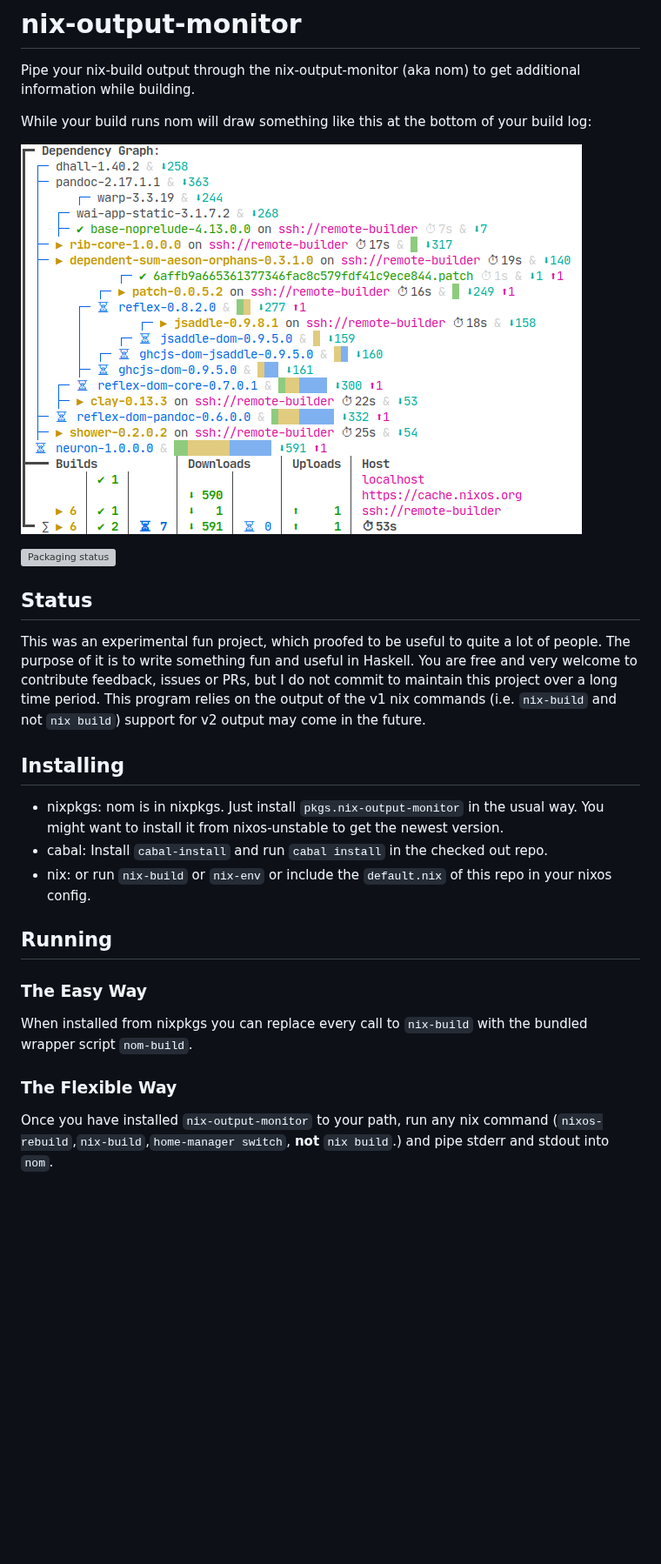
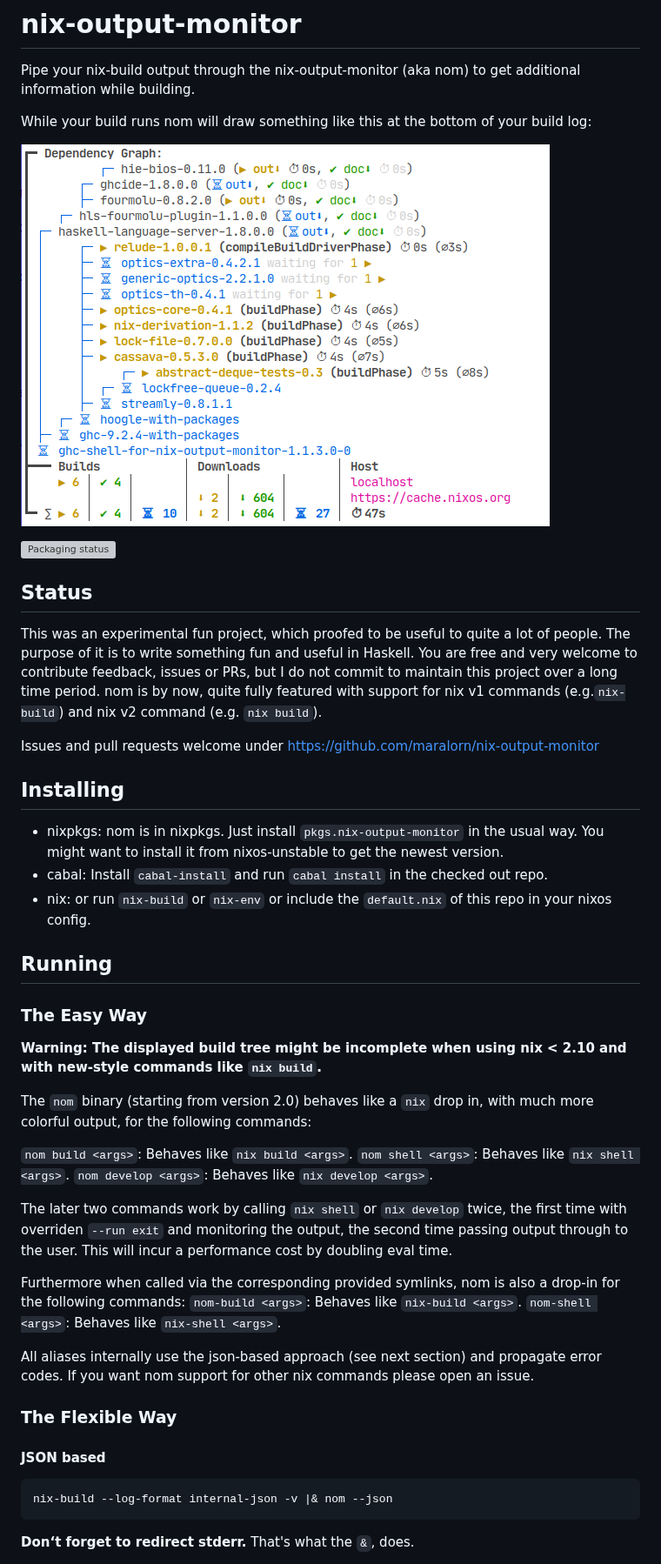
Before and after one commit to maralorn/nix-output-monitor, a Markdown page: README.md, the part around one of its changes. Shown at 87% size. Rendered like a GitHub page; pictures changed too: example-screenshot.png; blank space fills up the shorter version; grey boxes are pictures that could not be loaded.

````diff
--- a/README.md
+++ b/README.md
@@ -8,12 +8,15 @@ While your build runs nom will draw something like this at the bottom of your bu
 
 [![Packaging status](https://repology.org/badge/vertical-allrepos/nix-output-monitor.svg)](https://repology.org/project/nix-output-monitor/versions)
 
+
 ## Status
 
 This was an experimental fun project, which proofed to be useful to quite a lot of people.
 The purpose of it is to write something fun and useful in Haskell.
 You are free and very welcome to contribute feedback, issues or PRs, but I do not commit to maintain this project over a long time period.
-This program relies on the output of the v1 nix commands (i.e. `nix-build` and not `nix build`) support for v2 output may come in the future.
+nom is by now, quite fully featured with support for nix v1 commands (e.g.`nix-build`) and nix v2 command (e.g. `nix build`).
+
+Issues and pull requests welcome under https://github.com/maralorn/nix-output-monitor
 
 ## Installing
 
@@ -25,9 +28,28 @@ This program relies on the output of the v1 nix commands (i.e. `nix-build` and n
 
 ### The Easy Way
 
-When installed from nixpkgs you can replace every call to `nix-build` with the bundled wrapper script `nom-build`.
+**Warning: The displayed build tree might be incomplete when using nix < 2.10 and with new-style commands like `nix build`.**
+
+The `nom` binary (starting from version 2.0) behaves like a `nix` drop in, with much more colorful output, for the following commands:
+
+`nom build <args>`: Behaves like `nix build <args>`.
+`nom shell <args>`: Behaves like `nix shell <args>`.
+`nom develop <args>`: Behaves like `nix develop <args>`.
+
+The later two commands work by calling `nix shell` or `nix develop` twice, the first time with overriden `--run exit` and monitoring the output, the second time passing output through to the user. This will incur a performance cost by doubling eval time.
+
+Furthermore when called via the corresponding provided symlinks, nom is also a drop-in for the following commands:
+`nom-build <args>`: Behaves like `nix-build <args>`.
+`nom-shell <args>`: Behaves like `nix-shell <args>`.
+
+All aliases internally use the json-based approach (see next section) and propagate error codes.
+If you want nom support for other nix commands please open an issue.
 
 ### The Flexible Way
 
-Once you have installed `nix-output-monitor` to your path, run any nix command (`nixos-rebuild`,`nix-build`,`home-manager switch`, **not** `nix build`.) and pipe stderr and stdout into `nom`.
+#### JSON based
+```shell
+nix-build --log-format internal-json -v |& nom --json
+```
+**Don‘t forget to redirect stderr.** That's what the `&`, does.
 
````
Also changed, not shown: other parts of README.md (+28 -13 lines).
